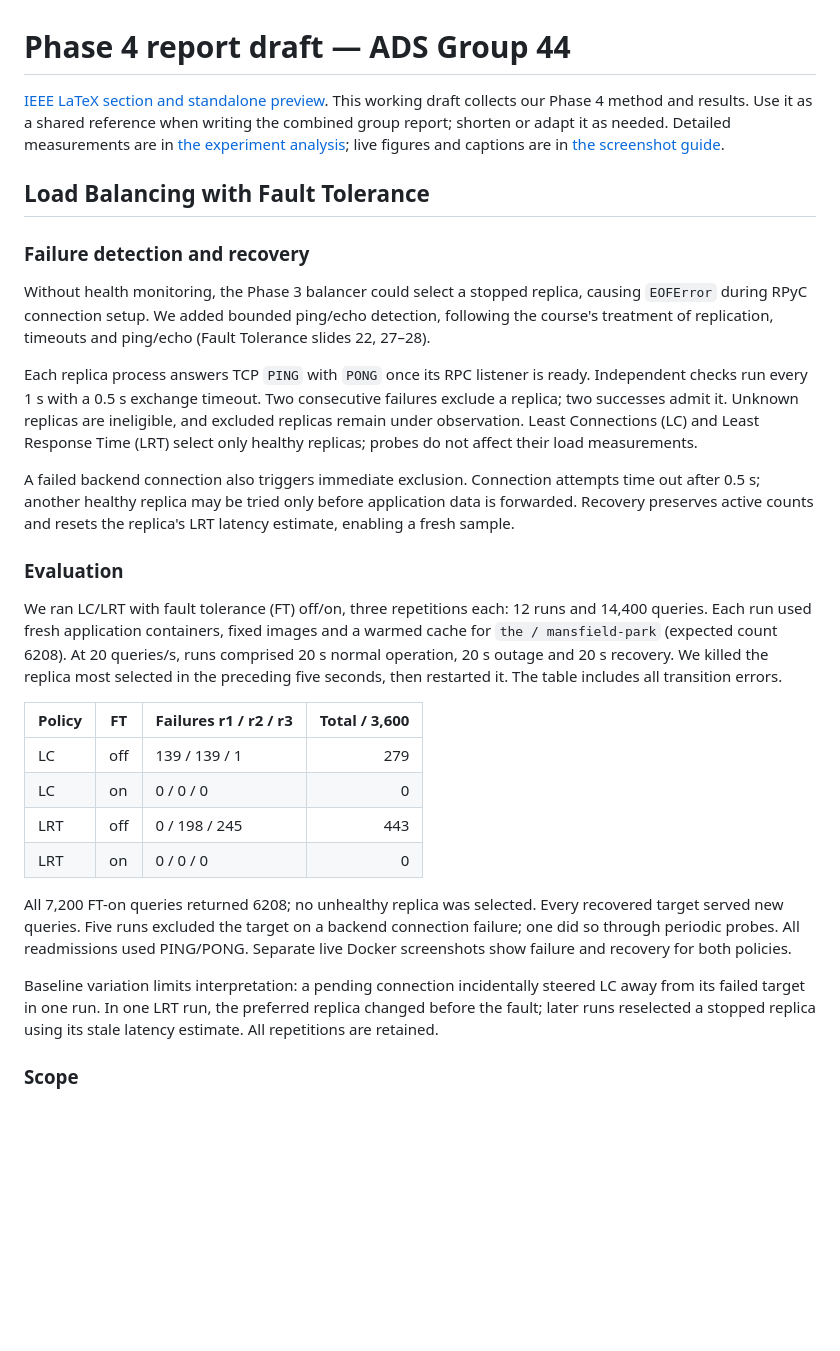
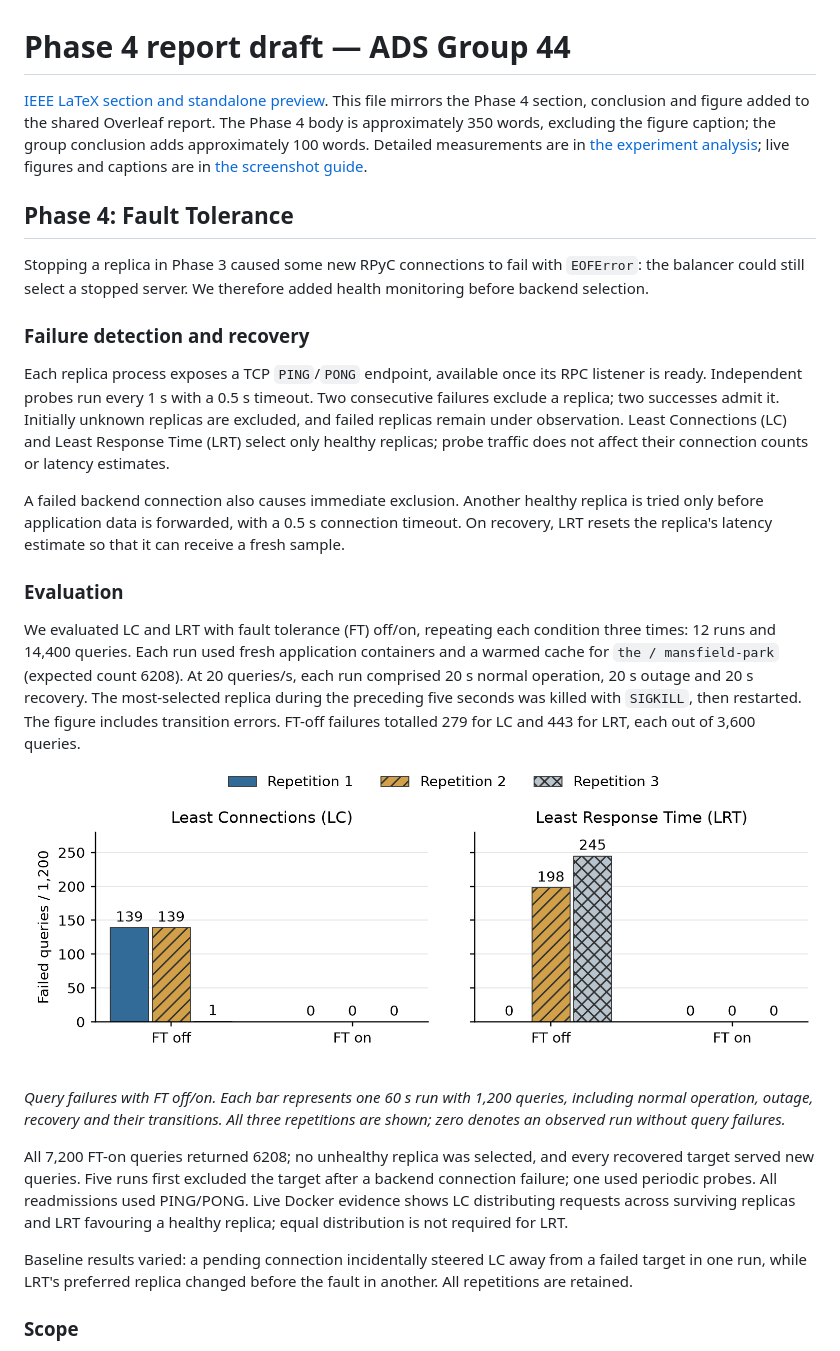
Before and after one commit to 33may/ads2026, a Markdown page: docs/phase4-report.md, the part around the change printed below. Rendered like a GitHub page; pictures changed too: docs/figures/phase4-failures.png (added); blank space fills up the shorter version.

Commit message:
Update Phase 4 report, conclusion and results figure

```diff
--- a/docs/phase4-report.md
+++ b/docs/phase4-report.md
@@ -1,58 +1,33 @@
 # Phase 4 report draft — ADS Group 44
 
 [IEEE LaTeX section and standalone preview](phase4-report.tex).
-This working draft collects our Phase 4 method and results. Use it as a shared
-reference when writing the combined group report; shorten or adapt it as needed.
+This file mirrors the Phase 4 section, conclusion and figure added to the shared
+Overleaf report. The Phase 4 body is approximately 350 words, excluding the figure
+caption; the group conclusion adds approximately 100 words.
 Detailed measurements are in [the experiment analysis](../results/phase4/matrix-20261007/analysis.md);
 live figures and captions are in [the screenshot guide](../results/phase4/live-demo-2026-10-07/README.md).
 
-## Load Balancing with Fault Tolerance
+## Phase 4: Fault Tolerance
+
+Stopping a replica in Phase 3 caused some new RPyC connections to fail with `EOFError`: the balancer could still select a stopped server. We therefore added health monitoring before backend selection.
 
 ### Failure detection and recovery
 
-Without health monitoring, the Phase 3 balancer could select a stopped replica,
-causing `EOFError` during RPyC connection setup. We added bounded ping/echo
-detection, following the course's treatment of replication, timeouts and
-ping/echo (Fault Tolerance slides 22, 27–28).
+Each replica process exposes a TCP `PING`/`PONG` endpoint, available once its RPC listener is ready. Independent probes run every 1 s with a 0.5 s timeout. Two consecutive failures exclude a replica; two successes admit it. Initially unknown replicas are excluded, and failed replicas remain under observation. Least Connections (LC) and Least Response Time (LRT) select only healthy replicas; probe traffic does not affect their connection counts or latency estimates.
 
-Each replica process answers TCP `PING` with `PONG` once its RPC listener is
-ready. Independent checks run every 1 s with a 0.5 s exchange timeout. Two
-consecutive failures exclude a replica; two successes admit it. Unknown
-replicas are ineligible, and excluded replicas remain under observation.
-Least Connections (LC) and Least Response Time (LRT) select only healthy
-replicas; probes do not affect their load measurements.
-
-A failed backend connection also triggers immediate exclusion. Connection
-attempts time out after 0.5 s; another healthy replica may be tried only before
-application data is forwarded. Recovery preserves active counts and resets
-the replica's LRT latency estimate, enabling a fresh sample.
+A failed backend connection also causes immediate exclusion. Another healthy replica is tried only before application data is forwarded, with a 0.5 s connection timeout. On recovery, LRT resets the replica's latency estimate so that it can receive a fresh sample.
 
 ### Evaluation
 
-We ran LC/LRT with fault tolerance (FT) off/on, three repetitions each:
-12 runs and 14,400 queries. Each run used fresh application containers, fixed
-images and a warmed cache for `the / mansfield-park` (expected count 6208).
-At 20 queries/s, runs comprised 20 s normal operation, 20 s outage and 20 s
-recovery. We killed the replica most selected in the preceding five seconds,
-then restarted it. The table includes all transition errors.
+We evaluated LC and LRT with fault tolerance (FT) off/on, repeating each condition three times: 12 runs and 14,400 queries. Each run used fresh application containers and a warmed cache for `the / mansfield-park` (expected count 6208). At 20 queries/s, each run comprised 20 s normal operation, 20 s outage and 20 s recovery. The most-selected replica during the preceding five seconds was killed with `SIGKILL`, then restarted. The figure includes transition errors. FT-off failures totalled 279 for LC and 443 for LRT, each out of 3,600 queries.
 
-| Policy | FT | Failures r1 / r2 / r3 | Total / 3,600 |
-| --- | --- | --- | ---: |
-| LC | off | 139 / 139 / 1 | 279 |
-| LC | on | 0 / 0 / 0 | 0 |
-| LRT | off | 0 / 198 / 245 | 443 |
-| LRT | on | 0 / 0 / 0 | 0 |
+![Query failures in all 12 Phase 4 runs](figures/phase4-failures.png)
 
-All 7,200 FT-on queries returned 6208; no unhealthy replica was selected.
-Every recovered target served new queries. Five runs excluded the target on
-a backend connection failure; one did so through periodic probes. All
-readmissions used PING/PONG. Separate live Docker screenshots show failure
-and recovery for both policies.
+*Query failures with FT off/on. Each bar represents one 60 s run with 1,200 queries, including normal operation, outage, recovery and their transitions. All three repetitions are shown; zero denotes an observed run without query failures.*
 
-Baseline variation limits interpretation: a pending connection incidentally
-steered LC away from its failed target in one run. In one LRT run, the preferred
-replica changed before the fault; later runs reselected a stopped replica using
-its stale latency estimate. All repetitions are retained.
+All 7,200 FT-on queries returned 6208; no unhealthy replica was selected, and every recovered target served new queries. Five runs first excluded the target after a backend connection failure; one used periodic probes. All readmissions used PING/PONG. Live Docker evidence shows LC distributing requests across surviving replicas and LRT favouring a healthy replica; equal distribution is not required for LRT.
+
+Baseline results varied: a pending connection incidentally steered LC away from a failed target in one run, while LRT's preferred replica changed before the fault in another. All repetitions are retained.
 
 ### Scope
 
```
Also changed, not shown: other parts of docs/phase4-report.md (+14 -4 lines), 3 other files.
